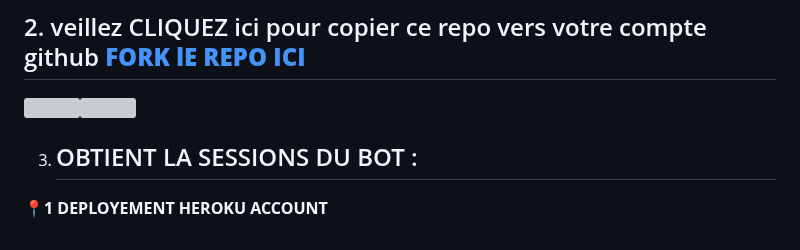
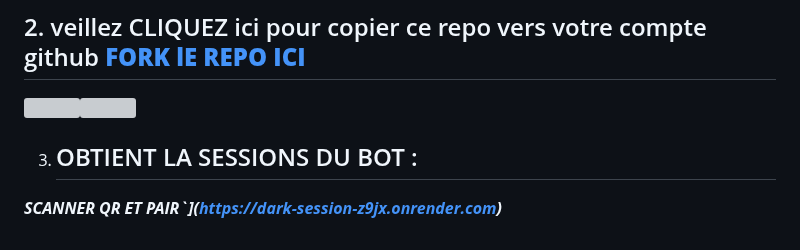
Before and after one commit to Lensswitch/DARK--MD, a Markdown page: README.md, the part around the change. Drawn GitHub-style; grey boxes are pictures that could not be loaded.

```diff
--- a/README.md
+++ b/README.md
@@ -55,7 +55,4 @@
 
 
  3. ## OBTIENT LA SESSIONS DU   BOT : <br>
-
-
-
-**📍1 DEPLOYEMENT HEROKU ACCOUNT**
+***SCANNER QR ET PAIR`](https://dark-session-z9jx.onrender.com)***
```
